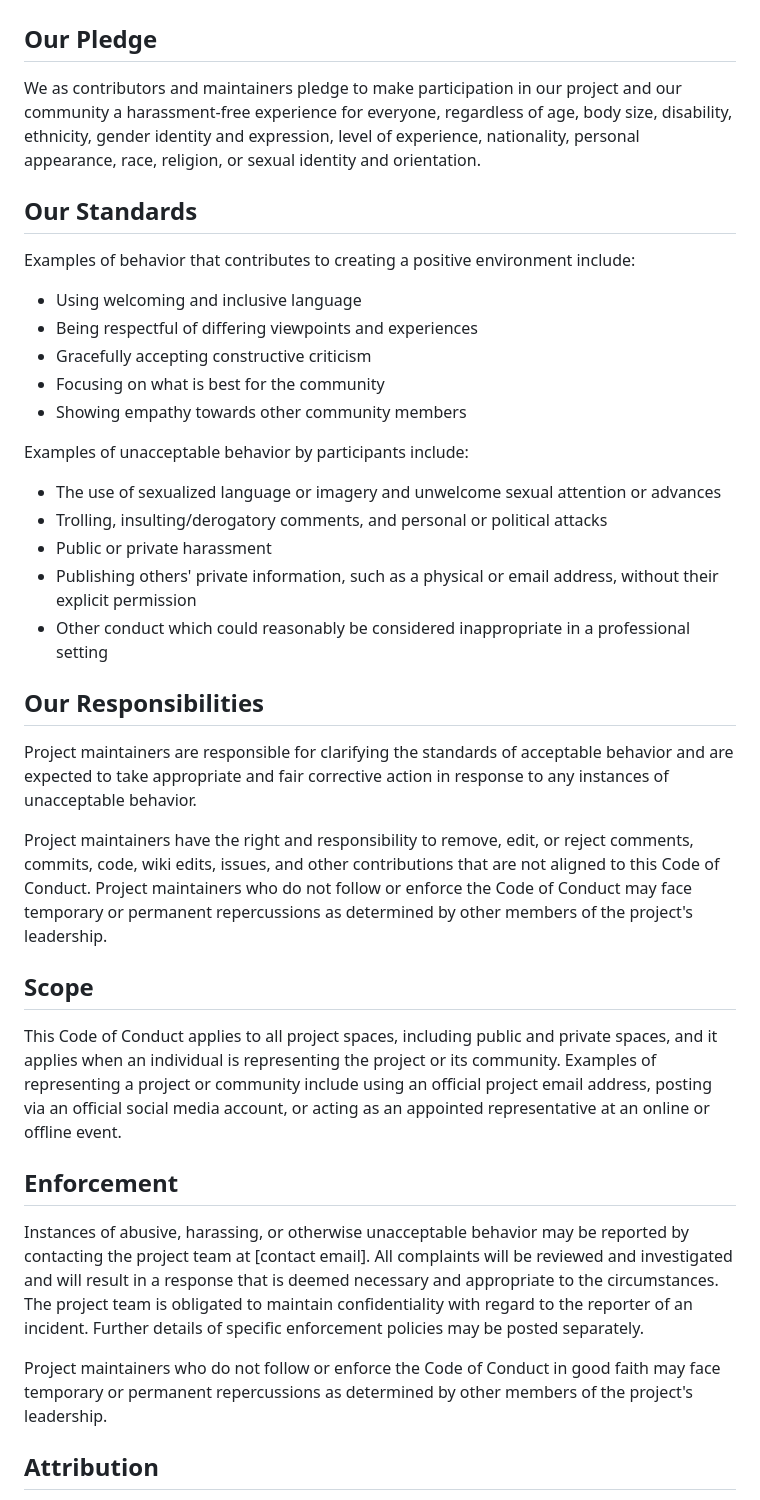
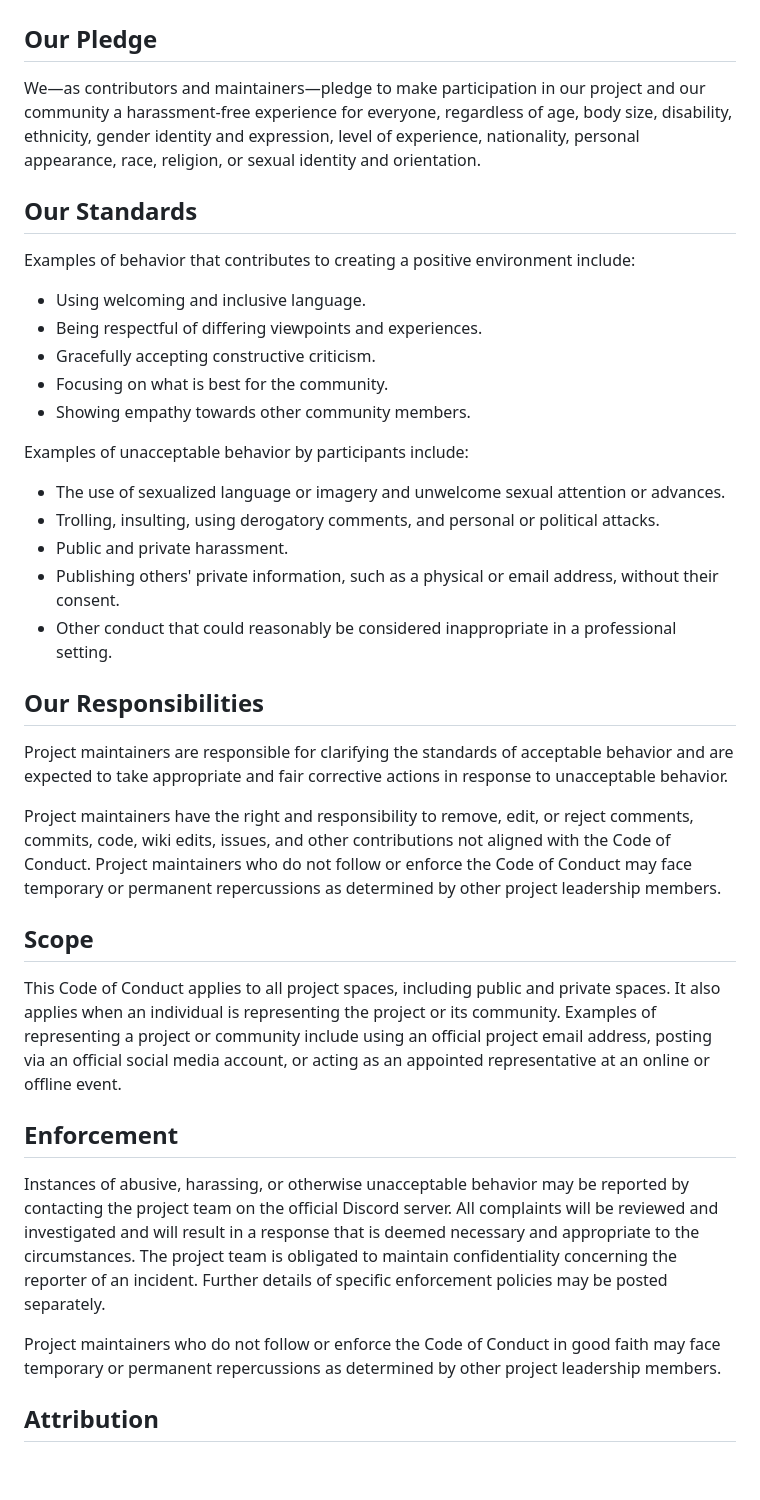
Before and after one commit to The-CF-Project/CarFigures, a Markdown page: assets/CODE_OF_CONDUCT.md, the part around the change. Drawn GitHub-style; blank space fills up the shorter version.

Commit message:
Code of Conduct grammar fixes.md

```diff
--- a/assets/CODE_OF_CONDUCT.md
+++ b/assets/CODE_OF_CONDUCT.md
@@ -2,41 +2,41 @@
 
 ## Our Pledge
 
-We as contributors and maintainers pledge to make participation in our project and our community a harassment-free experience for everyone, regardless of age, body size, disability, ethnicity, gender identity and expression, level of experience, nationality, personal appearance, race, religion, or sexual identity and orientation.
+We—as contributors and maintainers—pledge to make participation in our project and our community a harassment-free experience for everyone, regardless of age, body size, disability, ethnicity, gender identity and expression, level of experience, nationality, personal appearance, race, religion, or sexual identity and orientation.
 
 ## Our Standards
 
 Examples of behavior that contributes to creating a positive environment include:
 
-- Using welcoming and inclusive language
-- Being respectful of differing viewpoints and experiences
-- Gracefully accepting constructive criticism
-- Focusing on what is best for the community
-- Showing empathy towards other community members
+- Using welcoming and inclusive language.
+- Being respectful of differing viewpoints and experiences.
+- Gracefully accepting constructive criticism.
+- Focusing on what is best for the community.
+- Showing empathy towards other community members.
 
 Examples of unacceptable behavior by participants include:
 
-- The use of sexualized language or imagery and unwelcome sexual attention or advances
-- Trolling, insulting/derogatory comments, and personal or political attacks
-- Public or private harassment
-- Publishing others' private information, such as a physical or email address, without their explicit permission
-- Other conduct which could reasonably be considered inappropriate in a professional setting
+- The use of sexualized language or imagery and unwelcome sexual attention or advances.
+- Trolling, insulting, using derogatory comments, and personal or political attacks.
+- Public and private harassment.
+- Publishing others' private information, such as a physical or email address, without their consent.
+- Other conduct that could reasonably be considered inappropriate in a professional setting.
 
 ## Our Responsibilities
 
-Project maintainers are responsible for clarifying the standards of acceptable behavior and are expected to take appropriate and fair corrective action in response to any instances of unacceptable behavior.
+Project maintainers are responsible for clarifying the standards of acceptable behavior and are expected to take appropriate and fair corrective actions in response to unacceptable behavior.
 
-Project maintainers have the right and responsibility to remove, edit, or reject comments, commits, code, wiki edits, issues, and other contributions that are not aligned to this Code of Conduct. Project maintainers who do not follow or enforce the Code of Conduct may face temporary or permanent repercussions as determined by other members of the project's leadership.
+Project maintainers have the right and responsibility to remove, edit, or reject comments, commits, code, wiki edits, issues, and other contributions not aligned with the Code of Conduct. Project maintainers who do not follow or enforce the Code of Conduct may face temporary or permanent repercussions as determined by other project leadership members.
 
 ## Scope
 
-This Code of Conduct applies to all project spaces, including public and private spaces, and it applies when an individual is representing the project or its community. Examples of representing a project or community include using an official project email address, posting via an official social media account, or acting as an appointed representative at an online or offline event.
+This Code of Conduct applies to all project spaces, including public and private spaces. It also applies when an individual is representing the project or its community. Examples of representing a project or community include using an official project email address, posting via an official social media account, or acting as an appointed representative at an online or offline event.
 
 ## Enforcement
 
-Instances of abusive, harassing, or otherwise unacceptable behavior may be reported by contacting the project team at [contact email]. All complaints will be reviewed and investigated and will result in a response that is deemed necessary and appropriate to the circumstances. The project team is obligated to maintain confidentiality with regard to the reporter of an incident. Further details of specific enforcement policies may be posted separately.
+Instances of abusive, harassing, or otherwise unacceptable behavior may be reported by contacting the project team on the official Discord server. All complaints will be reviewed and investigated and will result in a response that is deemed necessary and appropriate to the circumstances. The project team is obligated to maintain confidentiality concerning the reporter of an incident. Further details of specific enforcement policies may be posted separately.
 
-Project maintainers who do not follow or enforce the Code of Conduct in good faith may face temporary or permanent repercussions as determined by other members of the project's leadership.
+Project maintainers who do not follow or enforce the Code of Conduct in good faith may face temporary or permanent repercussions as determined by other project leadership members.
 
 ## Attribution
 
```
